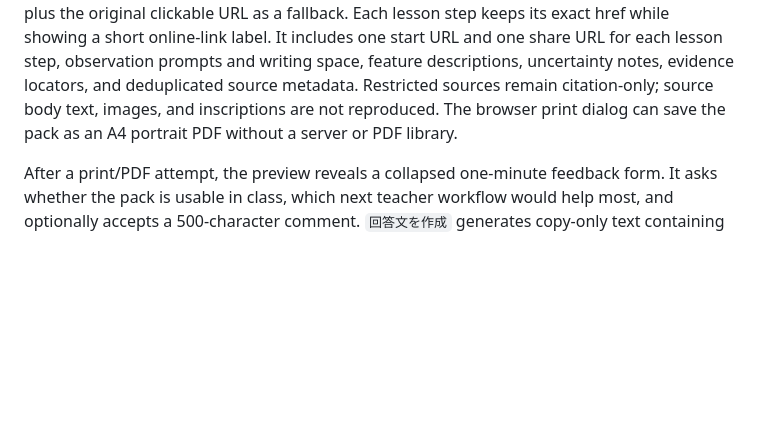
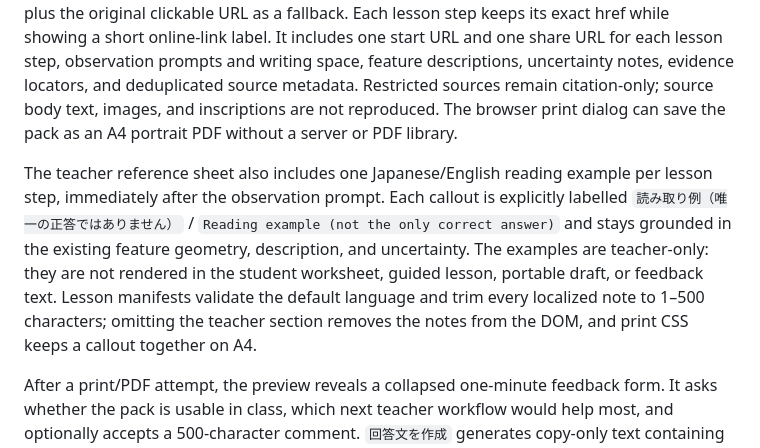
Before and after one commit to ywatase/chronomap, a Markdown page: web/README.md, the part around the change. Drawn GitHub-style; blank space fills up the shorter version.

Commit message:
docs: document teacher reading examples

```diff
--- a/web/README.md
+++ b/web/README.md
@@ -153,6 +153,16 @@ metadata. Restricted sources remain citation-only; source body text, images, and
 inscriptions are not reproduced. The browser print dialog can save the pack as
 an A4 portrait PDF without a server or PDF library.
 
+The teacher reference sheet also includes one Japanese/English reading example
+per lesson step, immediately after the observation prompt. Each callout is
+explicitly labelled `読み取り例（唯一の正答ではありません）` / `Reading example
+(not the only correct answer)` and stays grounded in the existing feature
+geometry, description, and uncertainty. The examples are teacher-only: they are
+not rendered in the student worksheet, guided lesson, portable draft, or
+feedback text. Lesson manifests validate the default language and trim every
+localized note to 1–500 characters; omitting the teacher section removes the
+notes from the DOM, and print CSS keeps a callout together on A4.
+
 After a print/PDF attempt, the preview reveals a collapsed one-minute feedback
 form. It asks whether the pack is usable in class, which next teacher workflow
 would help most, and optionally accepts a 500-character comment. `回答文を作成`
```
Also changed, not shown: docs/product/overview.md (+2 -0 lines), docs/product/roadmap.md (+6 -0 lines).
